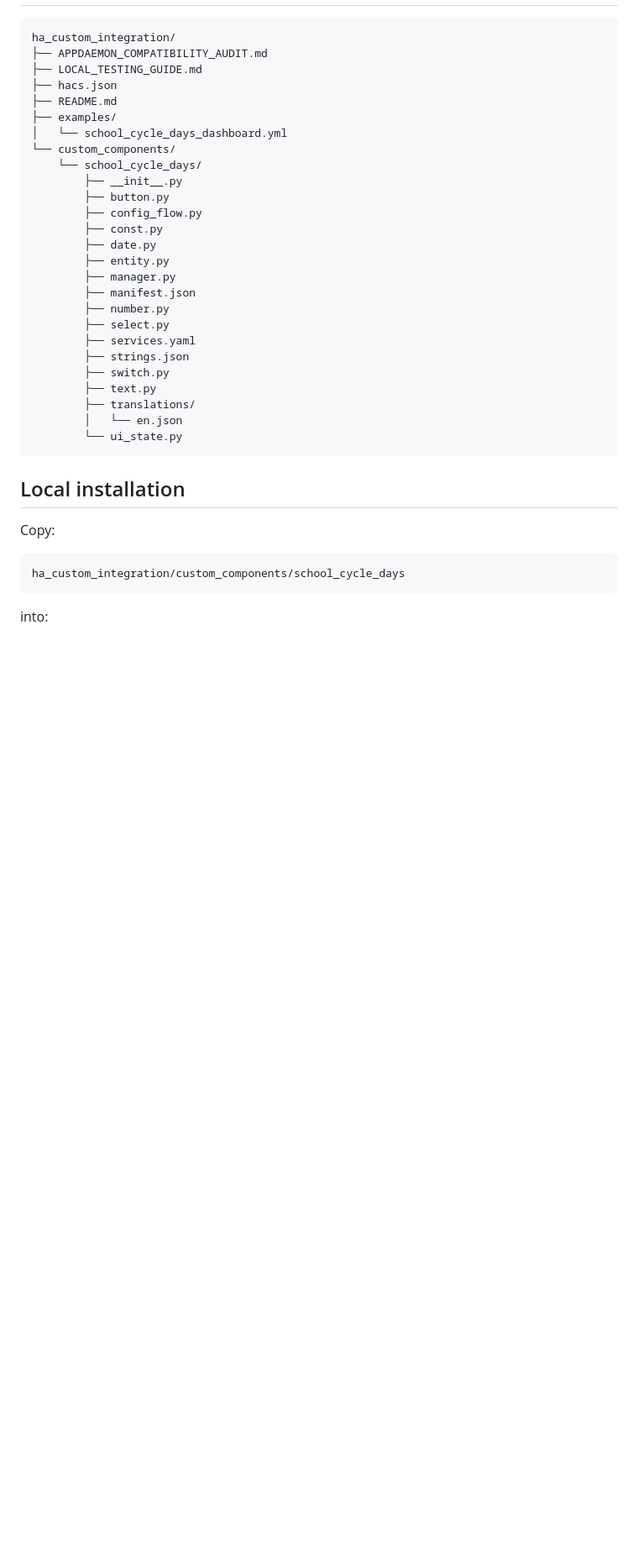
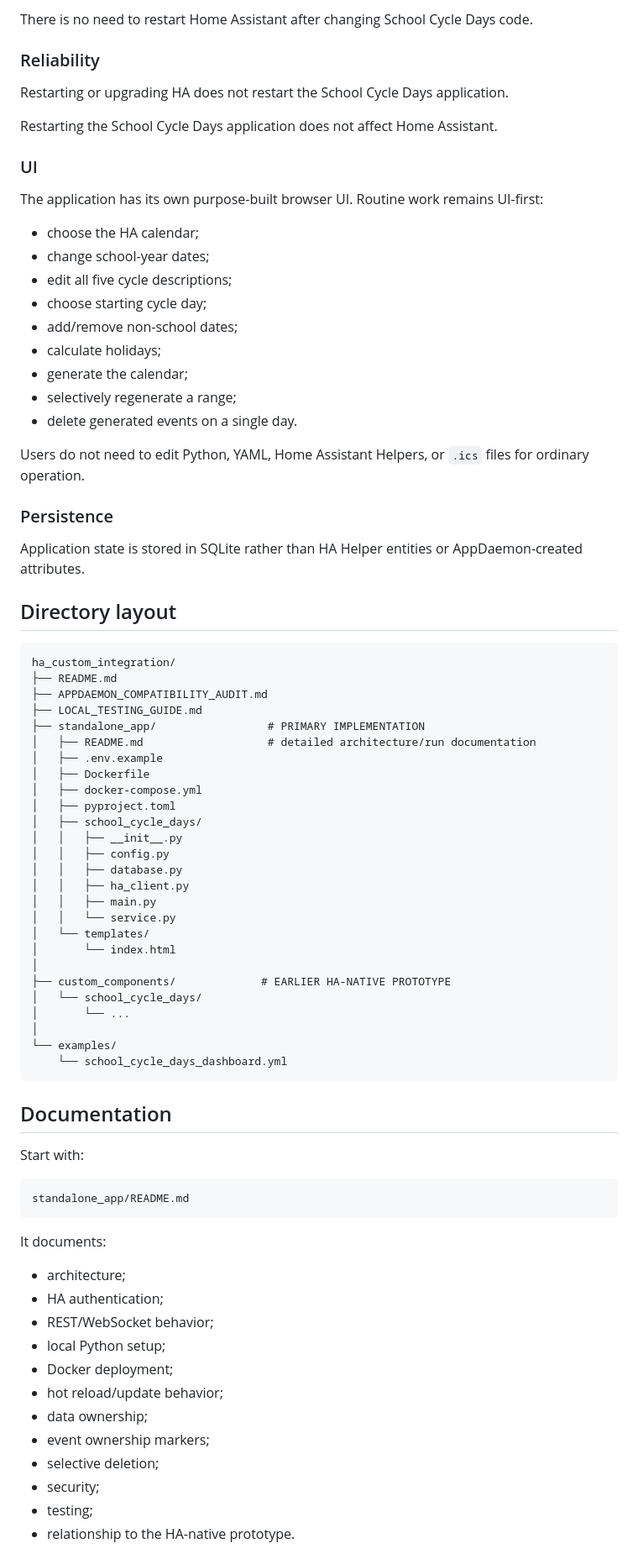
Before and after one commit to gmalbert/schoolCycleDays, a Markdown page: ha_custom_integration/README.md, the part around one of its changes. Shown at 84% size. GitHub-like rendering; blank space fills up the shorter version.

Commit message:
Make standalone app the primary architecture

````diff
--- a/ha_custom_integration/README.md
+++ b/ha_custom_integration/README.md
@@ -28,39 +71,82 @@ This version:
+There is no need to restart Home Assistant after changing School Cycle Days code.
+
+### Reliability
+
+Restarting or upgrading HA does not restart the School Cycle Days application.
+
+Restarting the School Cycle Days application does not affect Home Assistant.
+
+### UI
+
+The application has its own purpose-built browser UI. Routine work remains UI-first:
+
+- choose the HA calendar;
+- change school-year dates;
+- edit all five cycle descriptions;
+- choose starting cycle day;
+- add/remove non-school dates;
+- calculate holidays;
+- generate the calendar;
+- selectively regenerate a range;
+- delete generated events on a single day.
+
+Users do not need to edit Python, YAML, Home Assistant Helpers, or `.ics` files for ordinary operation.
+
+### Persistence
+
+Application state is stored in SQLite rather than HA Helper entities or AppDaemon-created attributes.
+
+## Directory layout
 
 ```text
 ha_custom_integration/
+├── README.md
 ├── APPDAEMON_COMPATIBILITY_AUDIT.md
 ├── LOCAL_TESTING_GUIDE.md
-├── hacs.json
-├── README.md
-├── examples/
-│   └── school_cycle_days_dashboard.yml
-└── custom_components/
-    └── school_cycle_days/
-        ├── __init__.py
-        ├── button.py
-        ├── config_flow.py
-        ├── const.py
-        ├── date.py
-        ├── entity.py
-        ├── manager.py
-        ├── manifest.json
-        ├── number.py
-        ├── select.py
-        ├── services.yaml
-        ├── strings.json
-        ├── switch.py
-        ├── text.py
-        ├── translations/
-        │   └── en.json
-        └── ui_state.py
+├── standalone_app/                 # PRIMARY IMPLEMENTATION
+│   ├── README.md                   # detailed architecture/run documentation
+│   ├── .env.example
+│   ├── Dockerfile
+│   ├── docker-compose.yml
+│   ├── pyproject.toml
+│   ├── school_cycle_days/
+│   │   ├── __init__.py
+│   │   ├── config.py
+│   │   ├── database.py
+│   │   ├── ha_client.py
+│   │   ├── main.py
+│   │   └── service.py
+│   └── templates/
+│       └── index.html
+│
+├── custom_components/             # EARLIER HA-NATIVE PROTOTYPE
+│   └── school_cycle_days/
+│       └── ...
+│
+└── examples/
+    └── school_cycle_days_dashboard.yml
 ```
 
-## Local installation
+## Documentation
 
-Copy:
+Start with:
 
 ```text
-ha_custom_integration/custom_components/school_cycle_days
+standalone_app/README.md
 ```
 
-into:
+It documents:
+
+- architecture;
+- HA authentication;
+- REST/WebSocket behavior;
+- local Python setup;
+- Docker deployment;
+- hot reload/update behavior;
+- data ownership;
+- event ownership markers;
+- selective deletion;
+- security;
+- testing;
+- relationship to the HA-native prototype.
+
````
Also changed, not shown: other parts of ha_custom_integration/README.md (+144 -279 lines).
